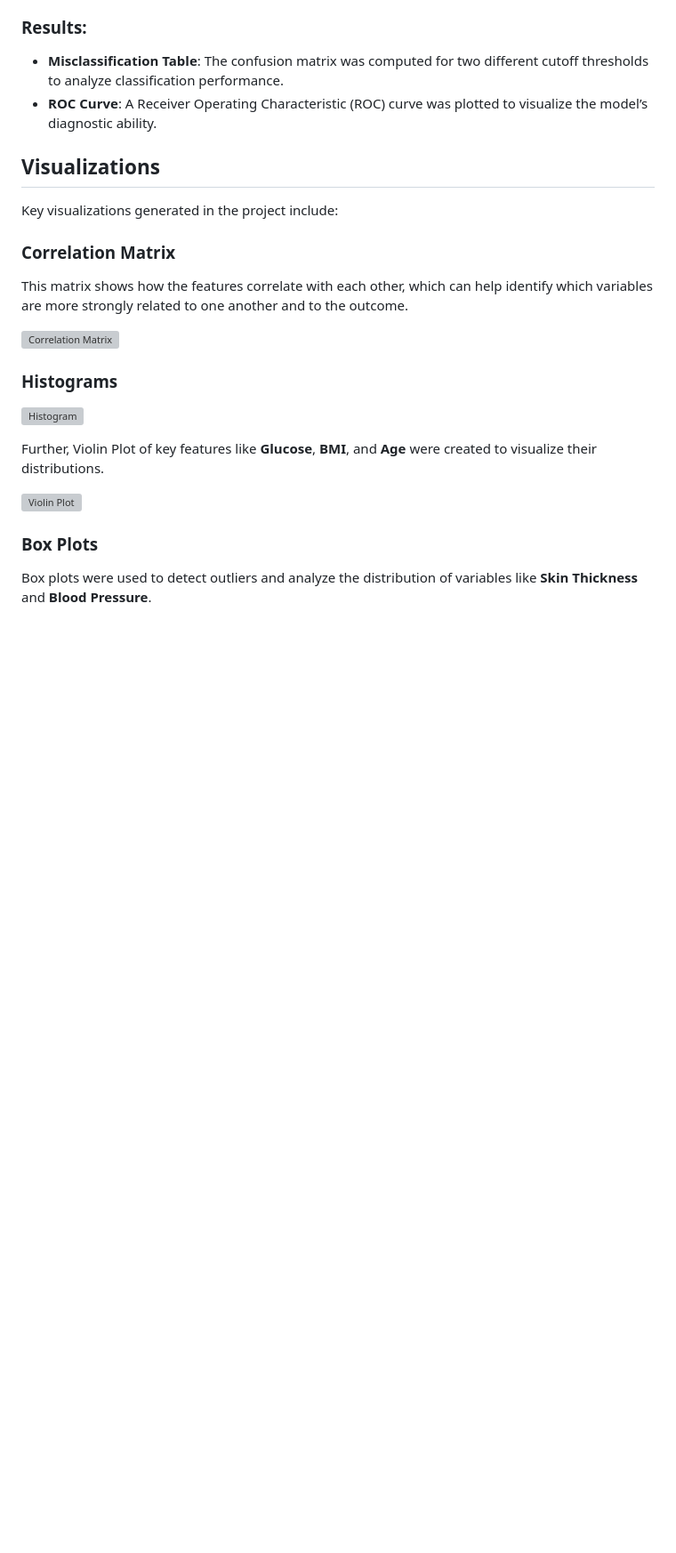
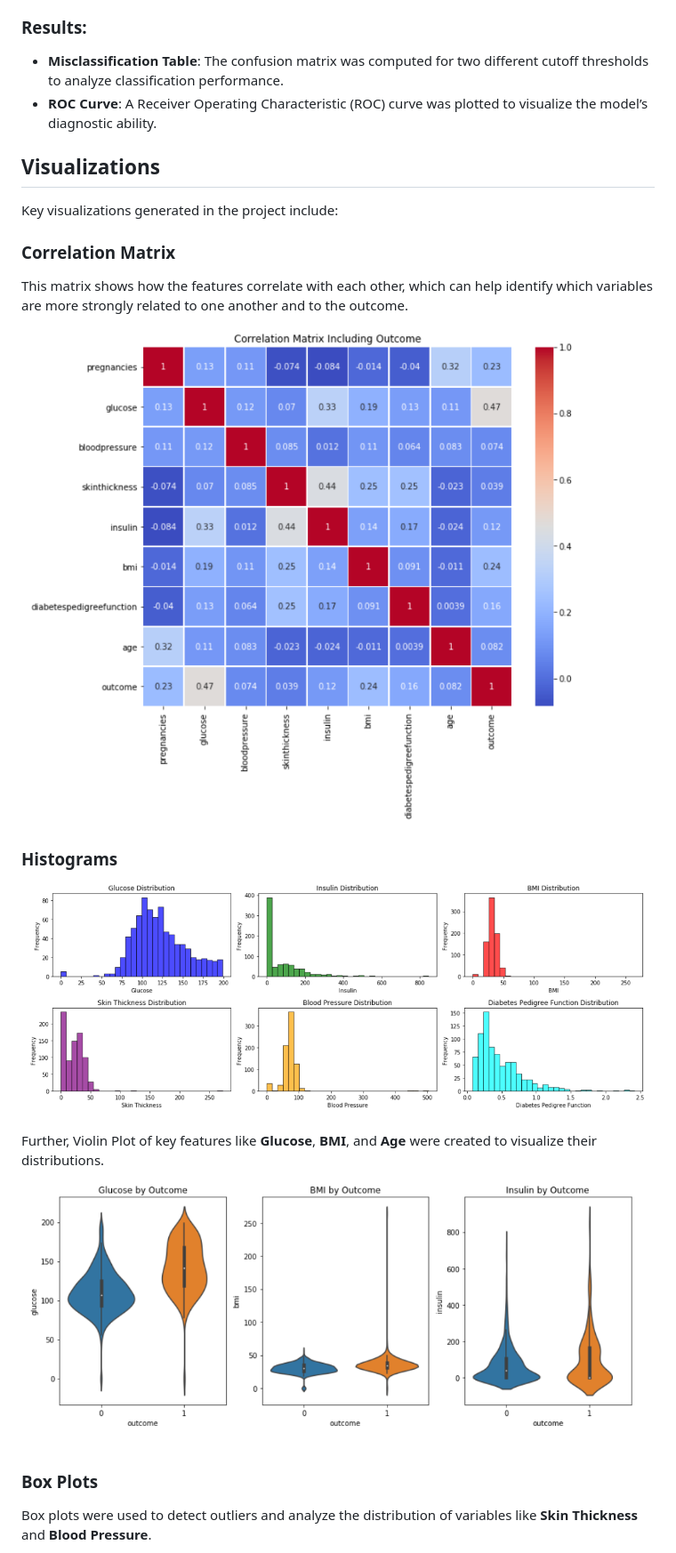
Before and after one commit to Khushm/eda, a Markdown page: README.md, the part around one of its changes. Shown at 89% size. Drawn GitHub-style; blank space fills up the shorter version; grey boxes are pictures that could not be loaded.

```diff
--- a/README.md
+++ b/README.md
@@ -71,15 +71,15 @@ Key visualizations generated in the project include:
 ### Correlation Matrix
 This matrix shows how the features correlate with each other, which can help identify which variables are more strongly related to one another and to the outcome.
 
-![Correlation Matrix](./images/correlation_matrix.png)
+![Correlation Matrix](./images/correlation_matrix.PNG)
 
 ### Histograms
 
-![Histogram](./images/histogram.png)
+![Histogram](./images/histogram.PNG)
 
 Further, Violin Plot of key features like **Glucose**, **BMI**, and **Age** were created to visualize their distributions.
 
-![Violin Plot](./images/volinplot.png)
+![Violin Plot](./images/volinplot.PNG)
 
 ### Box Plots
 Box plots were used to detect outliers and analyze the distribution of variables like **Skin Thickness** and **Blood Pressure**.
```
Also changed, not shown: other parts of README.md (+2 -2 lines).
